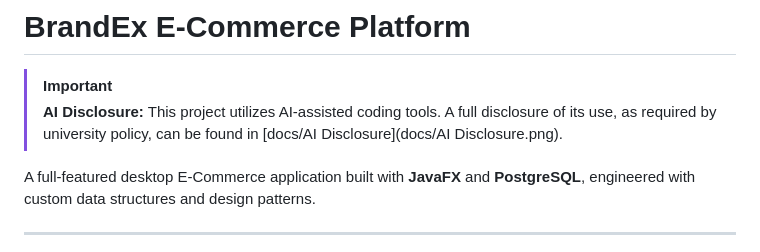
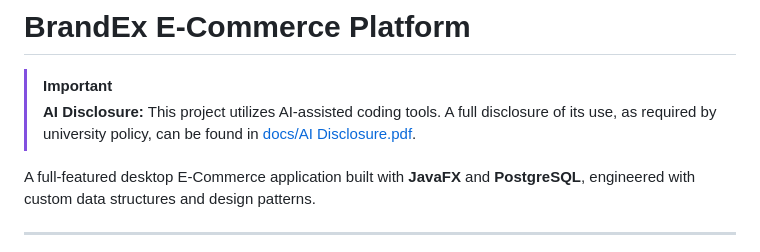
Before and after one commit to malikbennett/BrandEx-E-Commerce, a Markdown page: README.md, the part around the change. Rendered like a GitHub page.

Commit message:
Change AI disclosure document format to PDF
Updated AI disclosure link from PNG to PDF format.

```diff
--- a/README.md
+++ b/README.md
@@ -1,7 +1,7 @@
 # BrandEx E-Commerce Platform
 
 > [!IMPORTANT]
-> **AI Disclosure:** This project utilizes AI-assisted coding tools. A full disclosure of its use, as required by university policy, can be found in [docs/AI Disclosure](docs/AI Disclosure.png).
+> **AI Disclosure:** This project utilizes AI-assisted coding tools. A full disclosure of its use, as required by university policy, can be found in [docs/AI Disclosure.pdf](<docs/AI Disclosure.pdf>).
 
 A full-featured desktop E-Commerce application built with **JavaFX** and **PostgreSQL**, engineered with custom data structures and design patterns.
 
```
